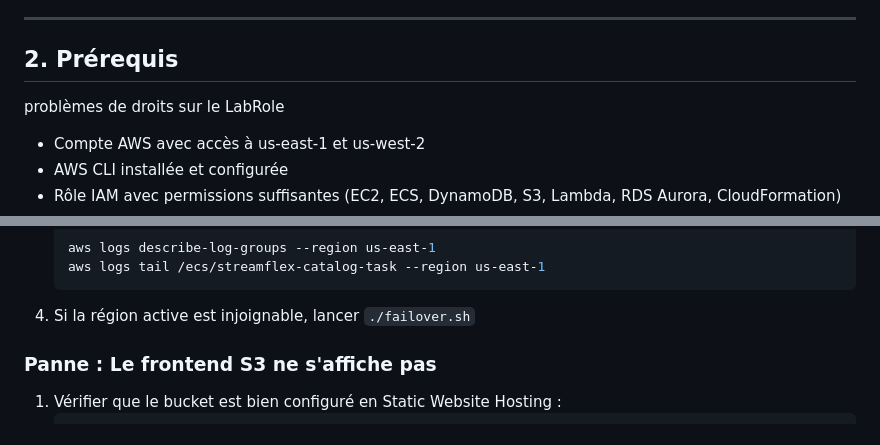
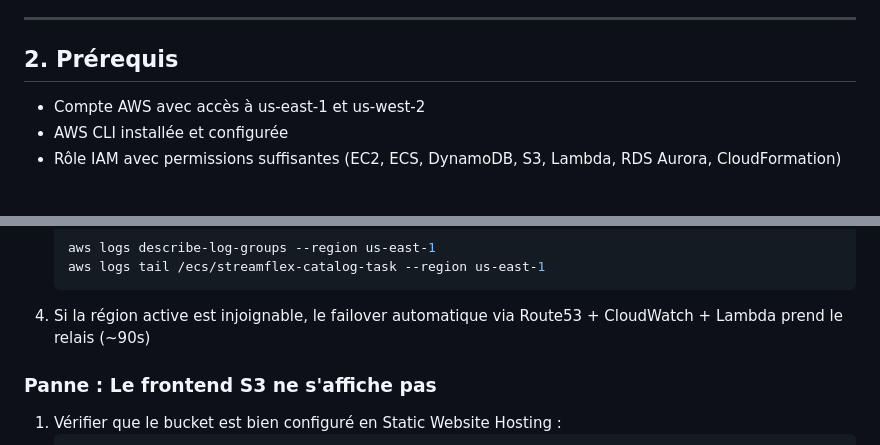
Before and after one commit to Velfouille/projet-m1-infra-Microservices-conteneurs-et-routage-par-chemin-Fichier, a Markdown page: README.md, 2 parts joined by grey strips. Drawn GitHub-style; blank space fills up the shorter version.

````diff
--- a/README.md
+++ b/README.md
@@ -91,8 +91,6 @@ Le portail StreamFlex est un site statique hébergé sur S3. Il contient un scri
 
 ## 2. Prérequis
 
-
-problèmes de droits sur le LabRole
 - Compte AWS avec accès à us-east-1 et us-west-2
 - AWS CLI installée et configurée
 - Rôle IAM avec permissions suffisantes (EC2, ECS, DynamoDB, S3, Lambda, RDS Aurora, CloudFormation)
@@ -444,7 +417,7 @@ Le frontend embarque un mécanisme de détection automatique :
    aws logs describe-log-groups --region us-east-1
    aws logs tail /ecs/streamflex-catalog-task --region us-east-1
    ```
-4. Si la région active est injoignable, lancer `./failover.sh`
+4. Si la région active est injoignable, le failover automatique via Route53 + CloudWatch + Lambda prend le relais (~90s)
 
 ### Panne : Le frontend S3 ne s'affiche pas
 
````
Also changed, not shown: other parts of README.md (+2 -27 lines), doc-techno.md (+1 -1 lines).
